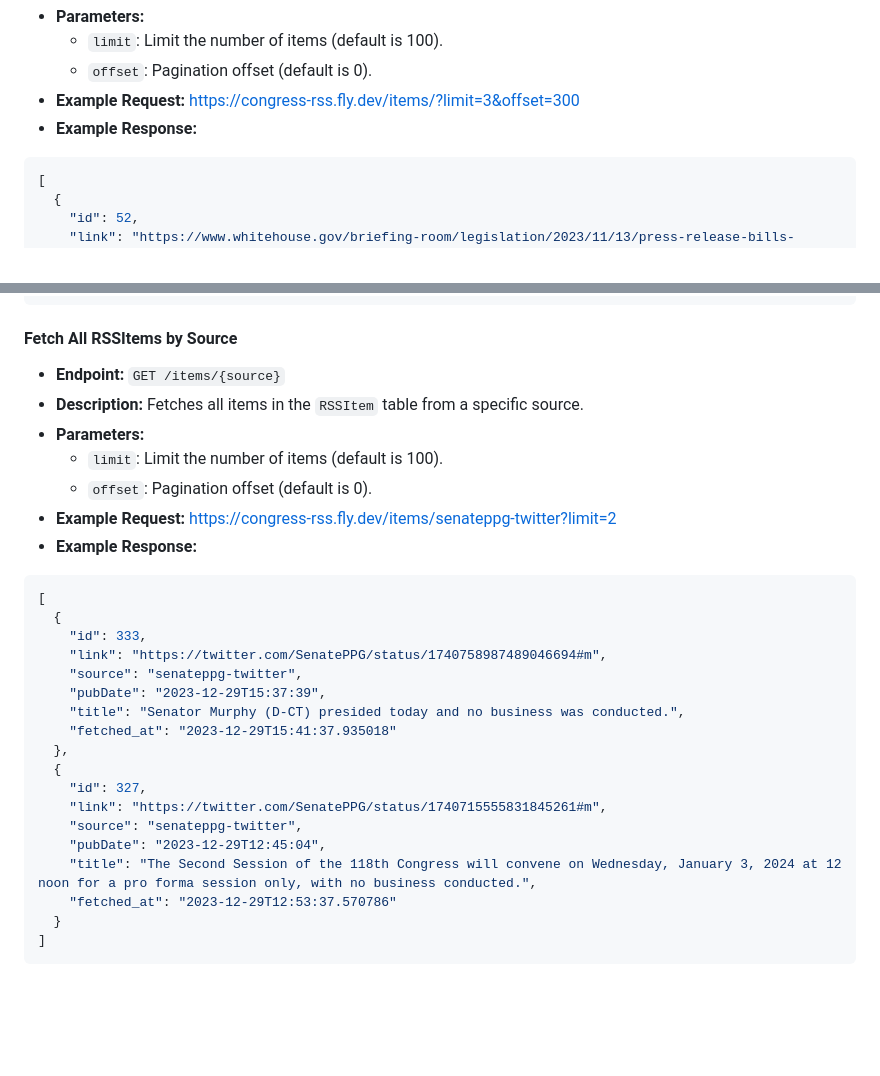
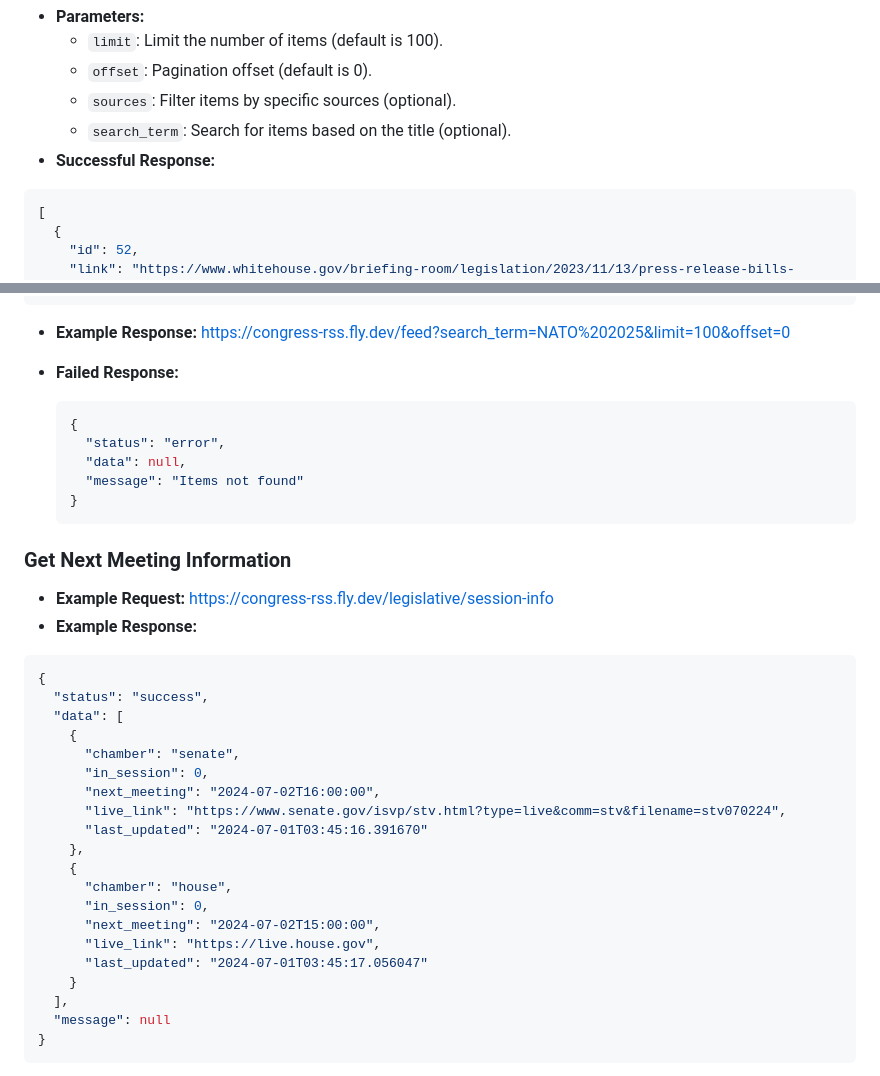
Before and after one commit to newsommr/CongressRSS, a Markdown page: README.md, 2 parts joined by grey strips. Drawn GitHub-style; blank space fills up the shorter version.

````diff
--- a/README.md
+++ b/README.md
@@ -61,9 +29,10 @@ Due to CORS, the site will not work without updating the list of acceptable orig
 - **Parameters:**
   - `limit`: Limit the number of items (default is 100).
   - `offset`: Pagination offset (default is 0).
-- **Example Request:**
-https://congress-rss.fly.dev/items/?limit=3&offset=300
-- **Example Response:**
+  - `sources`: Filter items by specific sources (optional).
+  - `search_term`: Search for items based on the title (optional).
+- **Successful Response:**
+
 ```json
 [
   {
@@ -92,33 +61,44 @@ https://congress-rss.fly.dev/items/?limit=3&offset=300
   }
 ]
 ```
-#### Fetch All RSSItems by Source
-- **Endpoint:** `GET /items/{source}`
-- **Description:** Fetches all items in the `RSSItem` table from a specific source.
-- **Parameters:**
-  - `limit`: Limit the number of items (default is 100).
-  - `offset`: Pagination offset (default is 0).
-- **Example Request:**
-https://congress-rss.fly.dev/items/senateppg-twitter?limit=2
+
+- **Example Response:** [https://congress-rss.fly.dev/feed?search_term=NATO%202025&limit=100&offset=0](https://congress-rss.fly.dev/feed?search_term=NATO%202025&limit=100&offset=0)
+
+- **Failed Response:**
+
+  ```json
+  {
+    "status": "error",
+    "data": null,
+    "message": "Items not found"
+  }
+  ```
+
+### Get Next Meeting Information
+
+- **Example Request:** [https://congress-rss.fly.dev/legislative/session-info](https://congress-rss.fly.dev/legislative/session-info)
 - **Example Response:**
+
 ```json
-[
-  {
-    "id": 333,
-    "link": "https://twitter.com/SenatePPG/status/1740758987489046694#m",
-    "source": "senateppg-twitter",
-    "pubDate": "2023-12-29T15:37:39",
-    "title": "Senator Murphy (D-CT) presided today and no business was conducted.",
-    "fetched_at": "2023-12-29T15:41:37.935018"
-  },
-  {
-    "id": 327,
-    "link": "https://twitter.com/SenatePPG/status/1740715555831845261#m",
-    "source": "senateppg-twitter",
-    "pubDate": "2023-12-29T12:45:04",
-    "title": "The Second Session of the 118th Congress will convene on Wednesday, January 3, 2024 at 12 noon for a pro forma session only, with no business conducted.",
-    "fetched_at": "2023-12-29T12:53:37.570786"
-  }
-]
+{
+  "status": "success",
+  "data": [
+    {
+      "chamber": "senate",
+      "in_session": 0,
+      "next_meeting": "2024-07-02T16:00:00",
+      "live_link": "https://www.senate.gov/isvp/stv.html?type=live&comm=stv&filename=stv070224",
+      "last_updated": "2024-07-01T03:45:16.391670"
+    },
+    {
+      "chamber": "house",
+      "in_session": 0,
+      "next_meeting": "2024-07-02T15:00:00",
+      "live_link": "https://live.house.gov",
+      "last_updated": "2024-07-01T03:45:17.056047"
+    }
+  ],
+  "message": null
+}
 ```
 
````
Also changed, not shown: other parts of README.md (+12 -104 lines).
